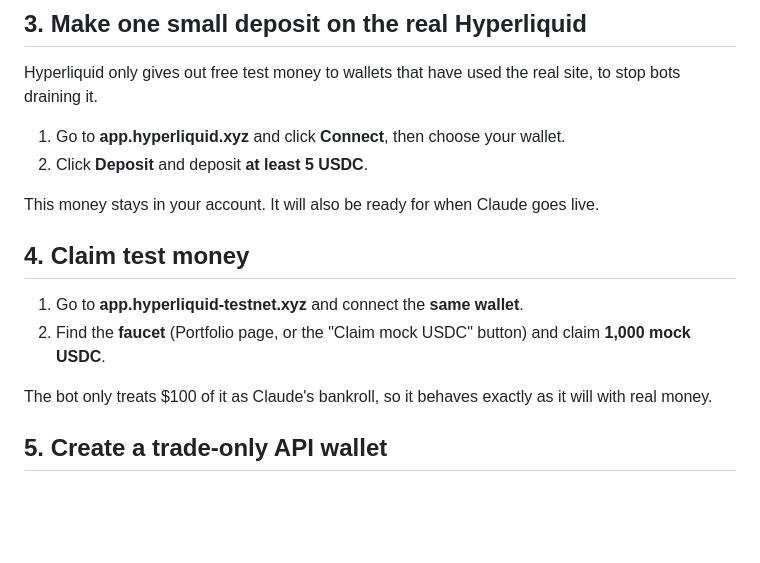
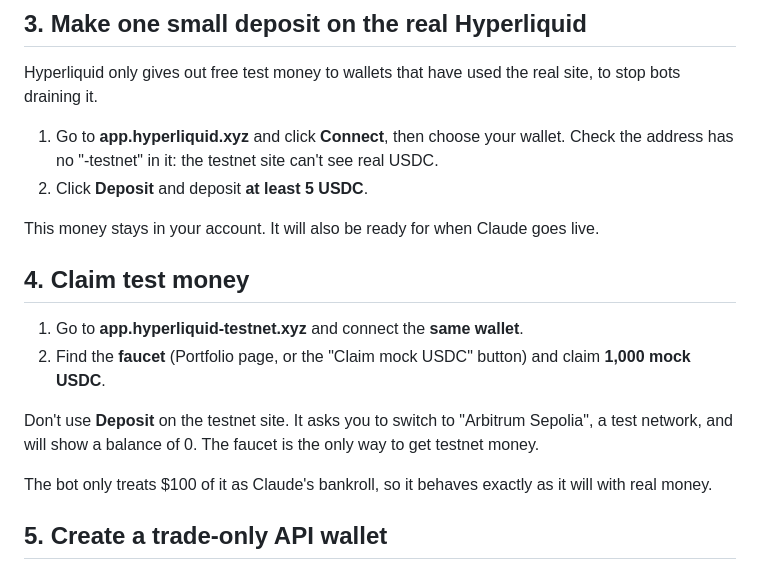
Before and after one commit to chadtfreak/cryptotradingbot, a Markdown page: docs/HYPERLIQUID.md, the part around the change. Rendered like a GitHub page; blank space fills up the shorter version.

Commit message:
Hyperliquid guide: warn about depositing on the testnet site
The testnet site's Deposit asks for Arbitrum Sepolia and shows a zero
balance; the real deposit happens on app.hyperliquid.xyz and testnet
money comes only from the faucet.

Co-Authored-By: Claude Opus 5.5 <noreply@anthropic.com>
Claude-Session: https://claude.ai/code/session_0185QEuFZYc4ZHMGVu7pDFrr

```diff
--- a/docs/HYPERLIQUID.md
+++ b/docs/HYPERLIQUID.md
@@ -24,7 +24,7 @@ Send at least $10 of USDC and about $1 of ETH to your new wallet's address, **on
 
 Hyperliquid only gives out free test money to wallets that have used the real site, to stop bots draining it.
 
-1. Go to **app.hyperliquid.xyz** and click **Connect**, then choose your wallet.
+1. Go to **app.hyperliquid.xyz** and click **Connect**, then choose your wallet. Check the address has no "-testnet" in it: the testnet site can't see real USDC.
 2. Click **Deposit** and deposit **at least 5 USDC**.
 
 This money stays in your account. It will also be ready for when Claude goes live.
@@ -33,6 +33,8 @@ This money stays in your account. It will also be ready for when Claude goes liv
 
 1. Go to **app.hyperliquid-testnet.xyz** and connect the **same wallet**.
 2. Find the **faucet** (Portfolio page, or the "Claim mock USDC" button) and claim **1,000 mock USDC**.
+
+Don't use **Deposit** on the testnet site. It asks you to switch to "Arbitrum Sepolia", a test network, and will show a balance of 0. The faucet is the only way to get testnet money.
 
 The bot only treats $100 of it as Claude's bankroll, so it behaves exactly as it will with real money.
 
```
